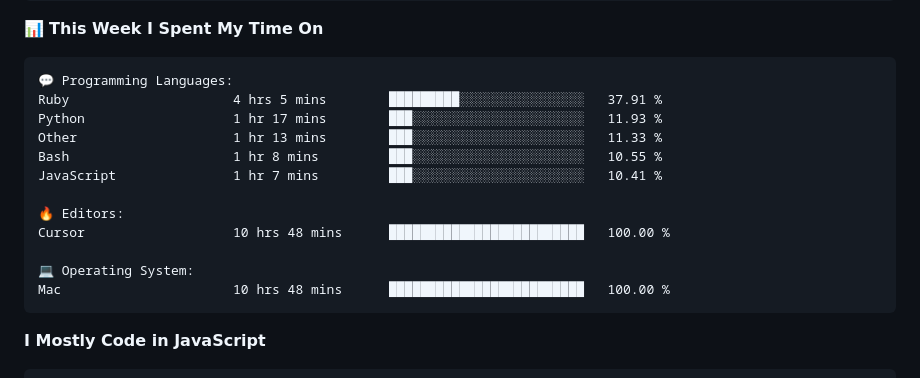
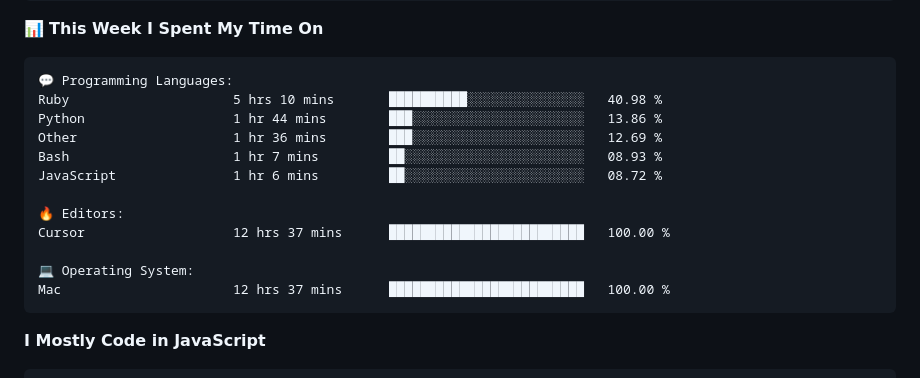
Before and after one commit to surya-teja-222/surya-teja-222, a Markdown page: README.md, the part around one of its changes. Rendered like a GitHub page.

Commit message:
Updated with Dev Metrics

````diff
--- a/README.md
+++ b/README.md
@@ -107,17 +107,17 @@ Sunday                   75 commits          ██░░░░░░░░░
 
 ```text
 💬 Programming Languages:
-Ruby                     4 hrs 5 mins        █████████░░░░░░░░░░░░░░░░   37.91 %
-Python                   1 hr 17 mins        ███░░░░░░░░░░░░░░░░░░░░░░   11.93 %
-Other                    1 hr 13 mins        ███░░░░░░░░░░░░░░░░░░░░░░   11.33 %
-Bash                     1 hr 8 mins         ███░░░░░░░░░░░░░░░░░░░░░░   10.55 %
-JavaScript               1 hr 7 mins         ███░░░░░░░░░░░░░░░░░░░░░░   10.41 %
+Ruby                     5 hrs 10 mins       ██████████░░░░░░░░░░░░░░░   40.98 %
+Python                   1 hr 44 mins        ███░░░░░░░░░░░░░░░░░░░░░░   13.86 %
+Other                    1 hr 36 mins        ███░░░░░░░░░░░░░░░░░░░░░░   12.69 %
+Bash                     1 hr 7 mins         ██░░░░░░░░░░░░░░░░░░░░░░░   08.93 %
+JavaScript               1 hr 6 mins         ██░░░░░░░░░░░░░░░░░░░░░░░   08.72 %
 
 🔥 Editors:
-Cursor                   10 hrs 48 mins      █████████████████████████   100.00 %
+Cursor                   12 hrs 37 mins      █████████████████████████   100.00 %
 
 💻 Operating System:
-Mac                      10 hrs 48 mins      █████████████████████████   100.00 %
+Mac                      12 hrs 37 mins      █████████████████████████   100.00 %
 ```
 
 **I Mostly Code in JavaScript**
````
Also changed, not shown: other parts of README.md (+2 -2 lines).
